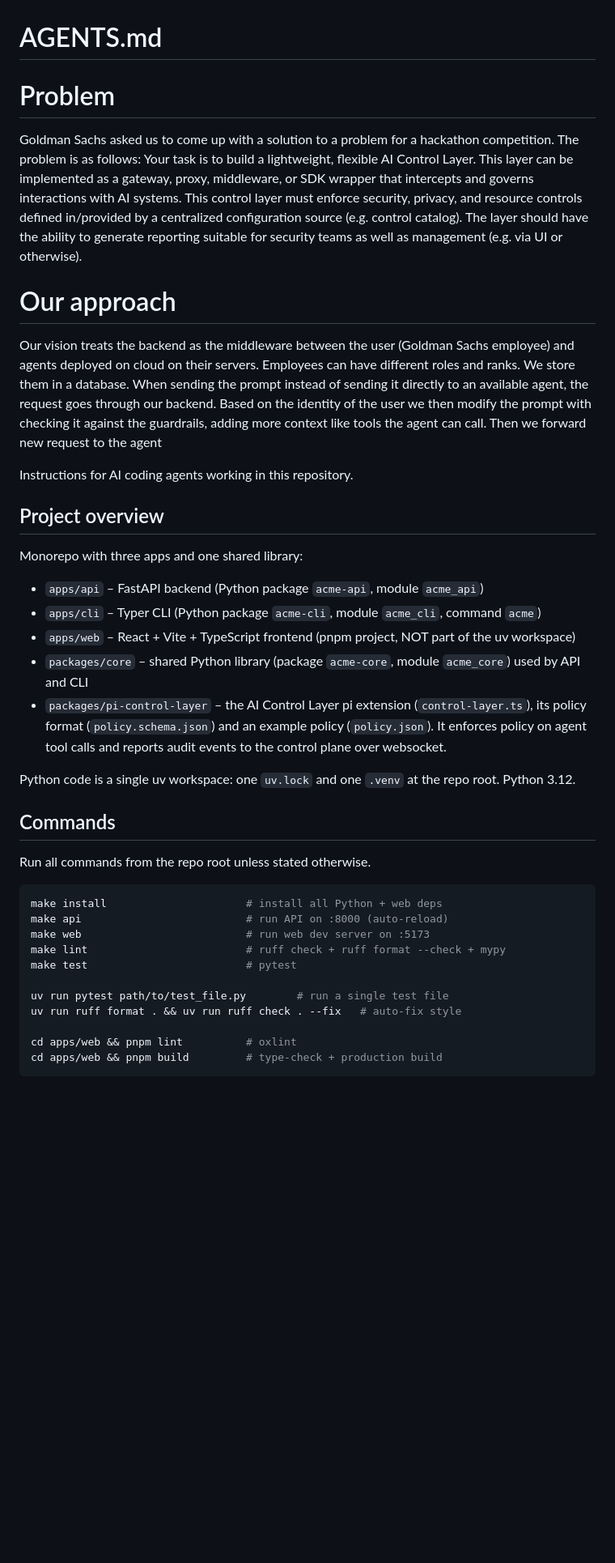
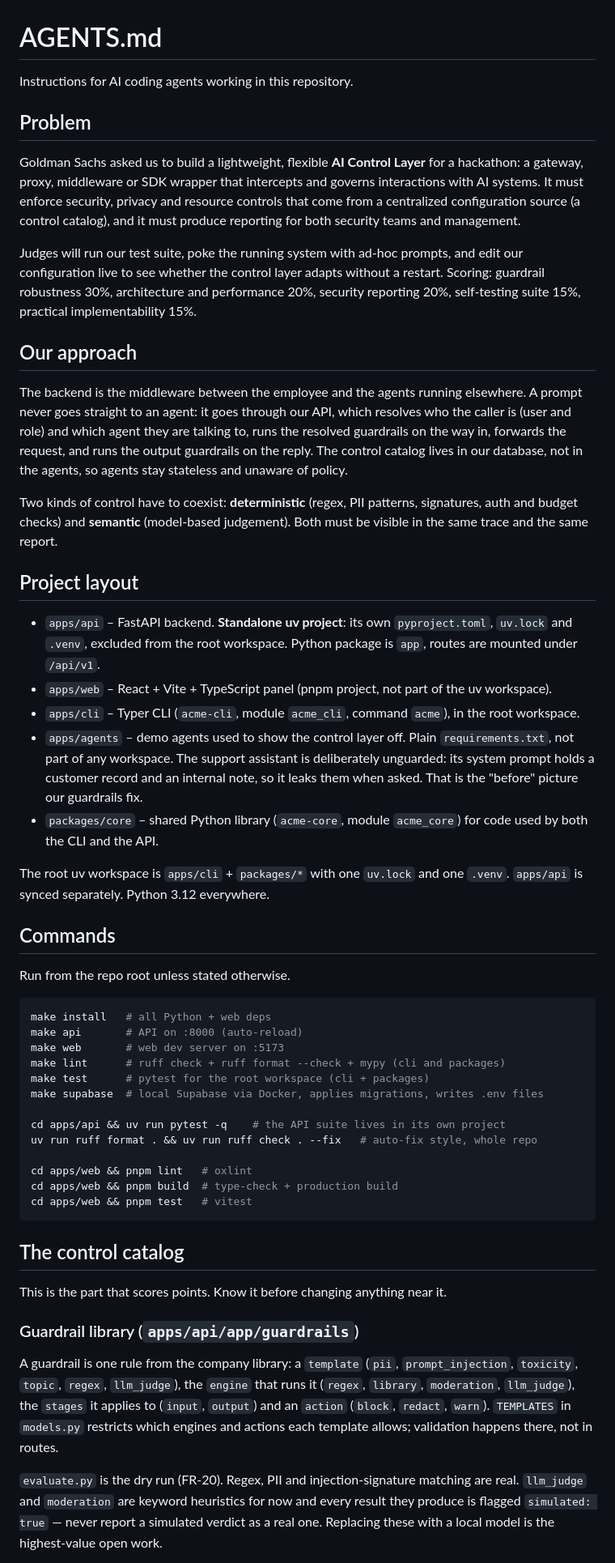
Before and after one commit to olivierhalupczok/agent-enforcer, a Markdown page: AGENTS.md, the part around one of its changes. Shown at 81% size. GitHub-like rendering; blank space fills up the shorter version.

Commit message:
chore: update agents.md

````diff
--- a/AGENTS.md
+++ b/AGENTS.md
@@ -1,45 +1,83 @@
 # AGENTS.md
 
-# Problem
-Goldman Sachs asked us to come up with a solution to a problem for a hackathon competition.
-The problem is as follows: Your task is to build a lightweight, flexible AI Control Layer. This layer can be implemented as a
-gateway, proxy, middleware, or SDK wrapper that intercepts and governs interactions with AI
-systems. This control layer must enforce security, privacy, and resource controls defined
-in/provided by a centralized configuration source (e.g. control catalog). The layer should have
-the ability to generate reporting suitable for security teams as well as management (e.g. via UI
-or otherwise).
+Instructions for AI coding agents working in this repository.
 
-# Our approach
-Our vision treats the backend as the middleware between the user (Goldman Sachs employee) and agents deployed on cloud on their servers.
-Employees can have different roles and ranks. We store them in a database. When sending the prompt instead of sending it directly to an available agent, the request goes through our backend. Based on the identity of the user we then modify the prompt with checking it against the guardrails, adding more context like tools the agent can call. Then we forward new request to the agent
+## Problem
 
-Instructions for AI coding agents working in this repository.
-## Project overview
+Goldman Sachs asked us to build a lightweight, flexible **AI Control Layer** for a hackathon: a
+gateway, proxy, middleware or SDK wrapper that intercepts and governs interactions with AI
+systems. It must enforce security, privacy and resource controls that come from a centralized
+configuration source (a control catalog), and it must produce reporting for both security teams
+and management.
 
-Monorepo with three apps and one shared library:
+Judges will run our test suite, poke the running system with ad-hoc prompts, and edit our
+configuration live to see whether the control layer adapts without a restart. Scoring:
+guardrail robustness 30%, architecture and performance 20%, security reporting 20%, self-testing
+suite 15%, practical implementability 15%.
 
-- `apps/api` – FastAPI backend (Python package `acme-api`, module `acme_api`)
-- `apps/cli` – Typer CLI (Python package `acme-cli`, module `acme_cli`, command `acme`)
-- `apps/web` – React + Vite + TypeScript frontend (pnpm project, NOT part of the uv workspace)
-- `packages/core` – shared Python library (package `acme-core`, module `acme_core`) used by API and CLI
-- `packages/pi-control-layer` – the AI Control Layer pi extension (`control-layer.ts`), its policy format (`policy.schema.json`) and an example policy (`policy.json`). It enforces policy on agent tool calls and reports audit events to the control plane over websocket.
+## Our approach
 
-Python code is a single uv workspace: one `uv.lock` and one `.venv` at the repo root. Python 3.12.
+The backend is the middleware between the employee and the agents running elsewhere. A prompt
+never goes straight to an agent: it goes through our API, which resolves who the caller is (user
+and role) and which agent they are talking to, runs the resolved guardrails on the way in,
+forwards the request, and runs the output guardrails on the reply. The control catalog lives in
+our database, not in the agents, so agents stay stateless and unaware of policy.
+
+Two kinds of control have to coexist: **deterministic** (regex, PII patterns, signatures, auth
+and budget checks) and **semantic** (model-based judgement). Both must be visible in the same
+trace and the same report.
+
+## Project layout
+
+- `apps/api` – FastAPI backend. **Standalone uv project**: its own `pyproject.toml`, `uv.lock`
+  and `.venv`, excluded from the root workspace. Python package is `app`, routes are mounted
+  under `/api/v1`.
+- `apps/web` – React + Vite + TypeScript panel (pnpm project, not part of the uv workspace).
+- `apps/cli` – Typer CLI (`acme-cli`, module `acme_cli`, command `acme`), in the root workspace.
+- `apps/agents` – demo agents used to show the control layer off. Plain `requirements.txt`, not
+  part of any workspace. The support assistant is deliberately unguarded: its system prompt
+  holds a customer record and an internal note, so it leaks them when asked. That is the
+  "before" picture our guardrails fix.
+- `packages/core` – shared Python library (`acme-core`, module `acme_core`) for code used by
+  both the CLI and the API.
+
+The root uv workspace is `apps/cli` + `packages/*` with one `uv.lock` and one `.venv`.
+`apps/api` is synced separately. Python 3.12 everywhere.
 
 ## Commands
 
-Run all commands from the repo root unless stated otherwise.
+Run from the repo root unless stated otherwise.
 
 ```bash
-make install                      # install all Python + web deps
-make api                          # run API on :8000 (auto-reload)
-make web                          # run web dev server on :5173
-make lint                         # ruff check + ruff format --check + mypy
-make test                         # pytest
+make install   # all Python + web deps
+make api       # API on :8000 (auto-reload)
+make web       # web dev server on :5173
+make lint      # ruff check + ruff format --check + mypy (cli and packages)
+make test      # pytest for the root workspace (cli + packages)
+make supabase  # local Supabase via Docker, applies migrations, writes .env files
 
-uv run pytest path/to/test_file.py        # run a single test file
-uv run ruff format . && uv run ruff check . --fix   # auto-fix style
+cd apps/api && uv run pytest -q    # the API suite lives in its own project
+uv run ruff format . && uv run ruff check . --fix   # auto-fix style, whole repo
 
-cd apps/web && pnpm lint          # oxlint
-cd apps/web && pnpm build         # type-check + production build
+cd apps/web && pnpm lint   # oxlint
+cd apps/web && pnpm build  # type-check + production build
+cd apps/web && pnpm test   # vitest
 ```
+
+## The control catalog
+
+This is the part that scores points. Know it before changing anything near it.
+
+### Guardrail library (`apps/api/app/guardrails`)
+
+A guardrail is one rule from the company library: a `template` (`pii`, `prompt_injection`,
+`toxicity`, `topic`, `regex`, `llm_judge`), the `engine` that runs it (`regex`, `library`,
+`moderation`, `llm_judge`), the `stages` it applies to (`input`, `output`) and an `action`
+(`block`, `redact`, `warn`). `TEMPLATES` in `models.py` restricts which engines and actions each
+template allows; validation happens there, not in routes.
+
+`evaluate.py` is the dry run (FR-20). Regex, PII and injection-signature matching are real.
+`llm_judge` and `moderation` are keyword heuristics for now and every result they produce is
+flagged `simulated: true` — never report a simulated verdict as a real one. Replacing these with
+a local model is the highest-value open work.
+
````
Also changed, not shown: other parts of AGENTS.md (+62 -23 lines).
